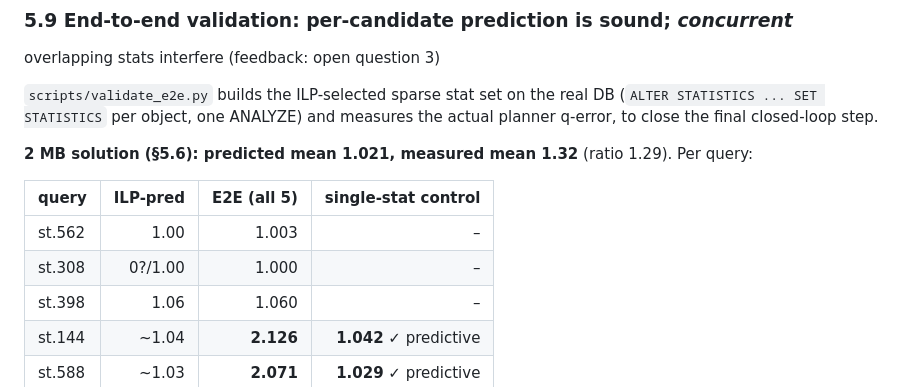
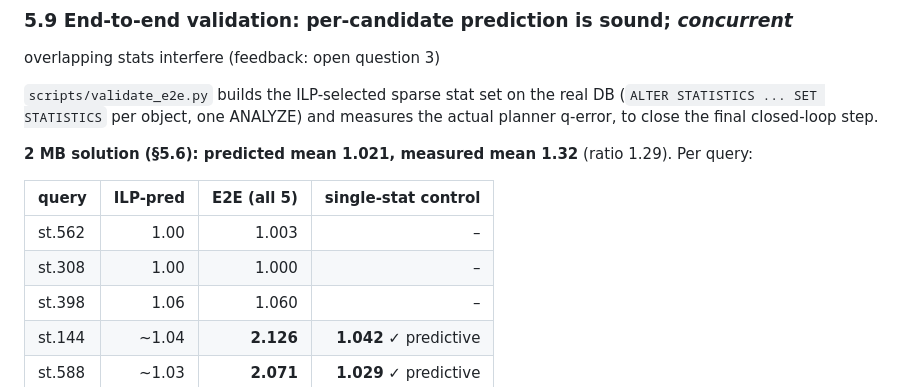
Before and after one commit to 1951123/pg-extstats-selection, a Markdown page: docs/extended-statistics-selection.md, the part around the change. Rendered like a GitHub page.

Commit message:
文档: 修正 §5.9 表格 st.308 的残留占位符
st.308 的 ILP 预测列从遗留的 '0?/1.00' 改为准确的 '1.00' —— 该查询的最佳
候选 posts(AnswerCount,PostTypeId,ViewCount) 在 L10000 掩码实测为 1.000,
与 E2E 实测 1.000 一致。

```diff
--- a/docs/extended-statistics-selection.md
+++ b/docs/extended-statistics-selection.md
@@ -345,7 +345,7 @@ Per query:
 | query | ILP-pred | E2E (all 5) | single-stat control |
 |-------|---------:|------------:|--------------------:|
 | st.562 | 1.00 | 1.003 | – |
-| st.308 | 0?/1.00 | 1.000 | – |
+| st.308 | 1.00 | 1.000 | – |
 | st.398 | 1.06 | 1.060 | – |
 | st.144 | ~1.04 | **2.126** | **1.042** ✓ predictive |
 | st.588 | ~1.03 | **2.071** | **1.029** ✓ predictive |
```
